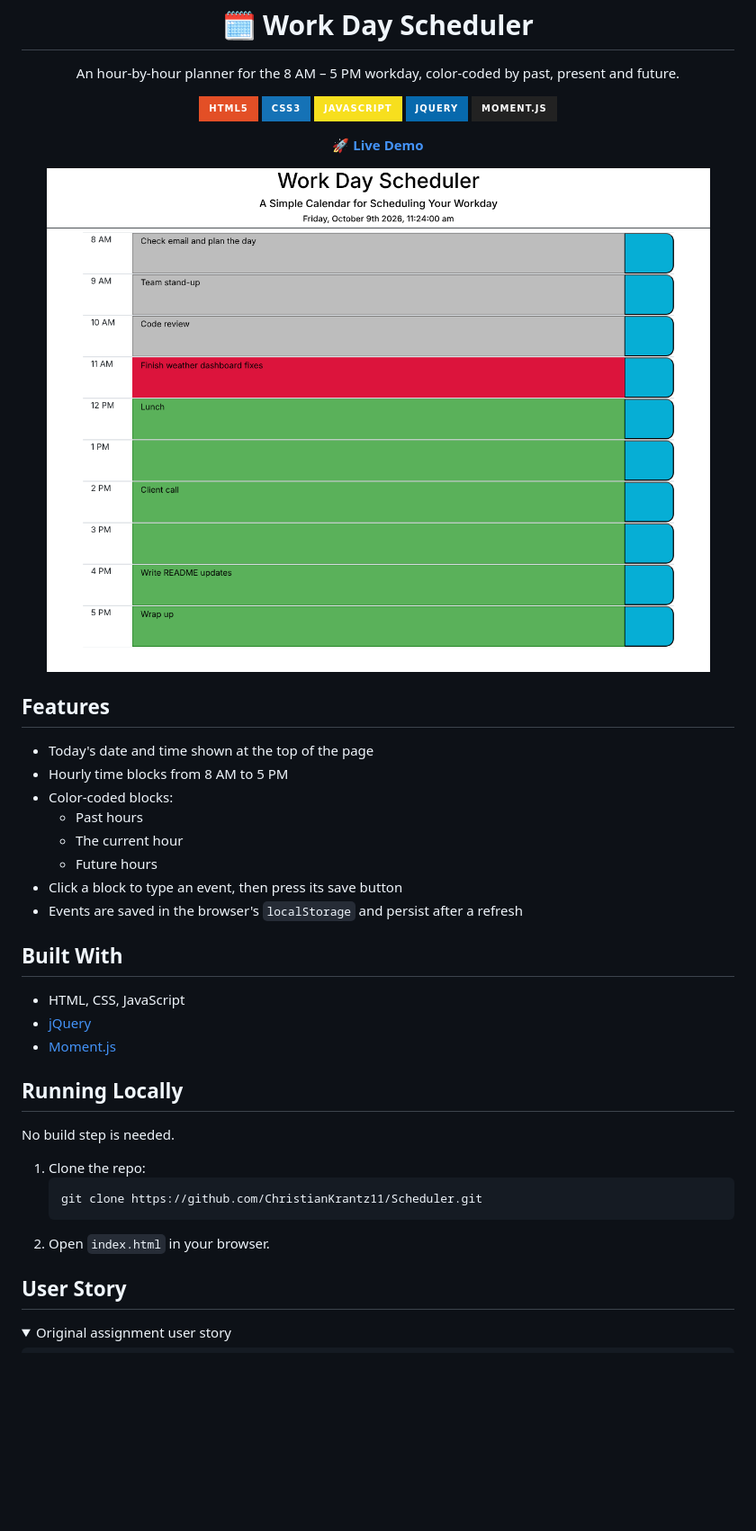
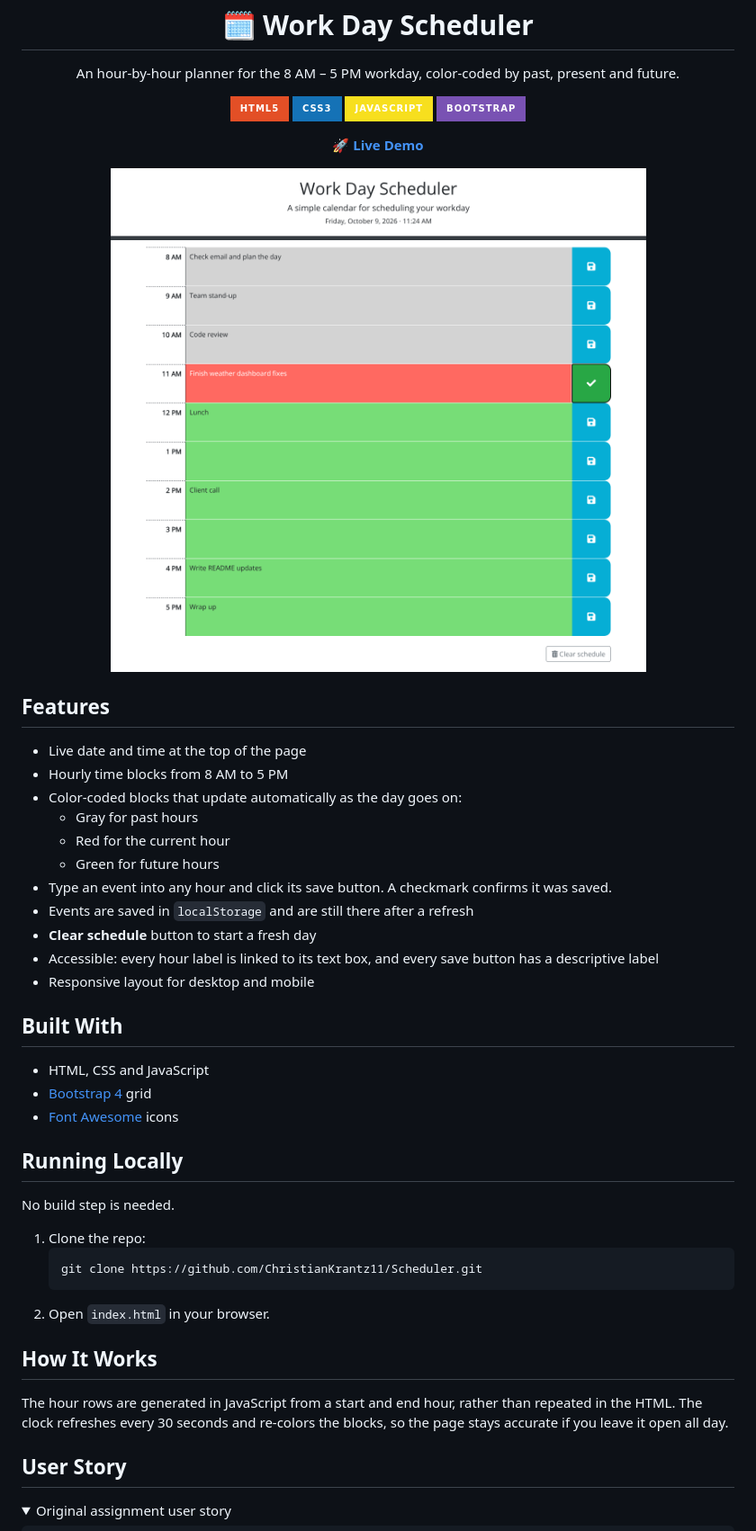
Before and after one commit to ChristianJKrantz/Scheduler, a Markdown page: README.md, the part around the change. Shown at 90% size. Drawn GitHub-style; pictures changed too: docs/screenshot.png; folded sections open; badges without logos; blank space fills up the shorter version.

````diff
--- a/README.md
+++ b/README.md
@@ -6,8 +6,7 @@
   <img src="https://img.shields.io/badge/HTML5-E34F26?style=for-the-badge&amp;logo=html5&amp;logoColor=white" alt="HTML5">
   <img src="https://img.shields.io/badge/CSS3-1572B6?style=for-the-badge&amp;logo=css&amp;logoColor=white" alt="CSS3">
   <img src="https://img.shields.io/badge/JavaScript-F7DF1E?style=for-the-badge&amp;logo=javascript&amp;logoColor=black" alt="JavaScript">
-  <img src="https://img.shields.io/badge/jQuery-0769AD?style=for-the-badge&amp;logo=jquery&amp;logoColor=white" alt="jQuery">
-  <img src="https://img.shields.io/badge/Moment.js-222222?style=for-the-badge" alt="Moment.js">
+  <img src="https://img.shields.io/badge/Bootstrap-7952B3?style=for-the-badge&amp;logo=bootstrap&amp;logoColor=white" alt="Bootstrap">
 </p>
 
 <p align="center"><a href="https://christiankrantz11.github.io/Scheduler/"><strong>🚀 Live Demo</strong></a></p>
@@ -16,20 +15,23 @@
 
 ## Features
 
-- Today's date and time shown at the top of the page
+- Live date and time at the top of the page
 - Hourly time blocks from 8 AM to 5 PM
-- Color-coded blocks:
-  - Past hours
-  - The current hour
-  - Future hours
-- Click a block to type an event, then press its save button
-- Events are saved in the browser's `localStorage` and persist after a refresh
+- Color-coded blocks that update automatically as the day goes on:
+  - Gray for past hours
+  - Red for the current hour
+  - Green for future hours
+- Type an event into any hour and click its save button. A checkmark confirms it was saved.
+- Events are saved in `localStorage` and are still there after a refresh
+- **Clear schedule** button to start a fresh day
+- Accessible: every hour label is linked to its text box, and every save button has a descriptive label
+- Responsive layout for desktop and mobile
 
 ## Built With
 
-- HTML, CSS, JavaScript
-- [jQuery](https://jquery.com/)
-- [Moment.js](https://momentjs.com/)
+- HTML, CSS and JavaScript
+- [Bootstrap 4](https://getbootstrap.com/docs/4.3/) grid
+- [Font Awesome](https://fontawesome.com/) icons
 
 ## Running Locally
 
@@ -40,6 +42,10 @@ No build step is needed.
    git clone https://github.com/ChristianKrantz11/Scheduler.git
    ```
 2. Open `index.html` in your browser.
+
+## How It Works
+
+The hour rows are generated in JavaScript from a start and end hour, rather than repeated in the HTML. The clock refreshes every 30 seconds and re-colors the blocks, so the page stays accurate if you leave it open all day.
 
 ## User Story
 
````
Also changed, not shown: 3 other files.
